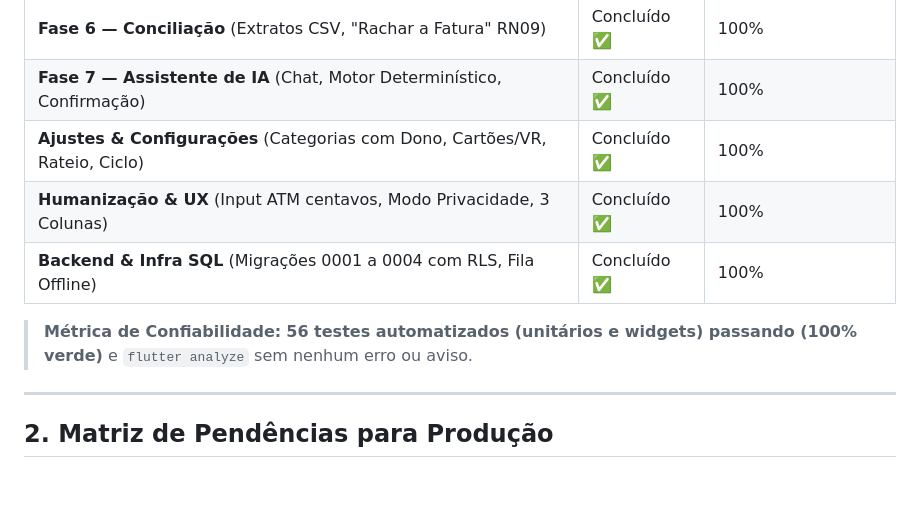
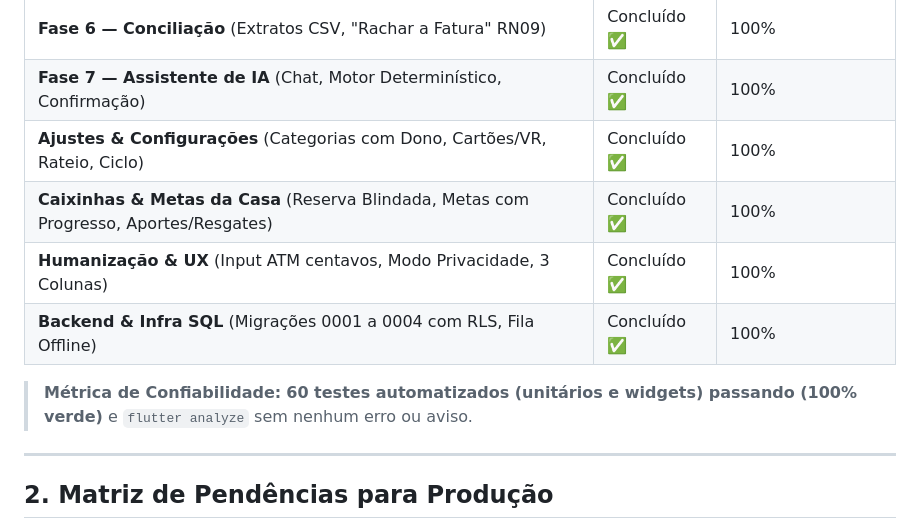
Before and after one commit to kelcalegari/OmniLar, a Markdown page: Documentacao/o_que_falta_fazer.md, the part around the change. Rendered like a GitHub page; blank space fills up the shorter version.

Commit message:
docs: atualizar roadmap com conclusao de Caixinhas e marco de 60 testes

```diff
--- a/Documentacao/o_que_falta_fazer.md
+++ b/Documentacao/o_que_falta_fazer.md
@@ -17,10 +17,11 @@ Este documento consolida o estado atual do desenvolvimento e mapeia com clareza
 | **Fase 6 — Conciliação** (Extratos CSV, "Rachar a Fatura" RN09) | Concluído ✅ | 100% |
 | **Fase 7 — Assistente de IA** (Chat, Motor Determinístico, Confirmação) | Concluído ✅ | 100% |
 | **Ajustes & Configurações** (Categorias com Dono, Cartões/VR, Rateio, Ciclo) | Concluído ✅ | 100% |
+| **Caixinhas & Metas da Casa** (Reserva Blindada, Metas com Progresso, Aportes/Resgates) | Concluído ✅ | 100% |
 | **Humanização & UX** (Input ATM centavos, Modo Privacidade, 3 Colunas) | Concluído ✅ | 100% |
 | **Backend & Infra SQL** (Migrações 0001 a 0004 com RLS, Fila Offline) | Concluído ✅ | 100% |
 
-> **Métrica de Confiabilidade:** **56 testes automatizados (unitários e widgets) passando (100% verde)** e `flutter analyze` sem nenhum erro ou aviso.
+> **Métrica de Confiabilidade:** **60 testes automatizados (unitários e widgets) passando (100% verde)** e `flutter analyze` sem nenhum erro ou aviso.
 
 ---
 
```
